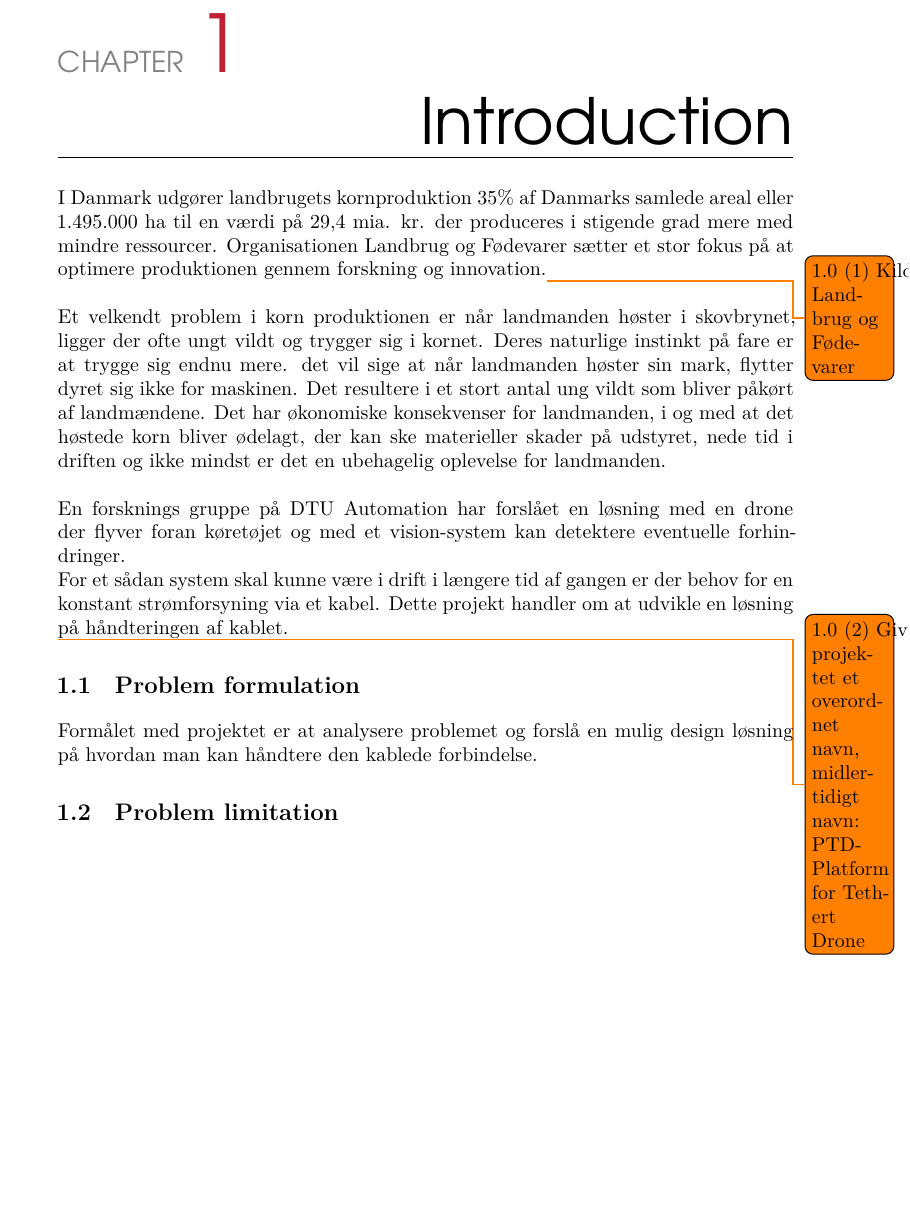
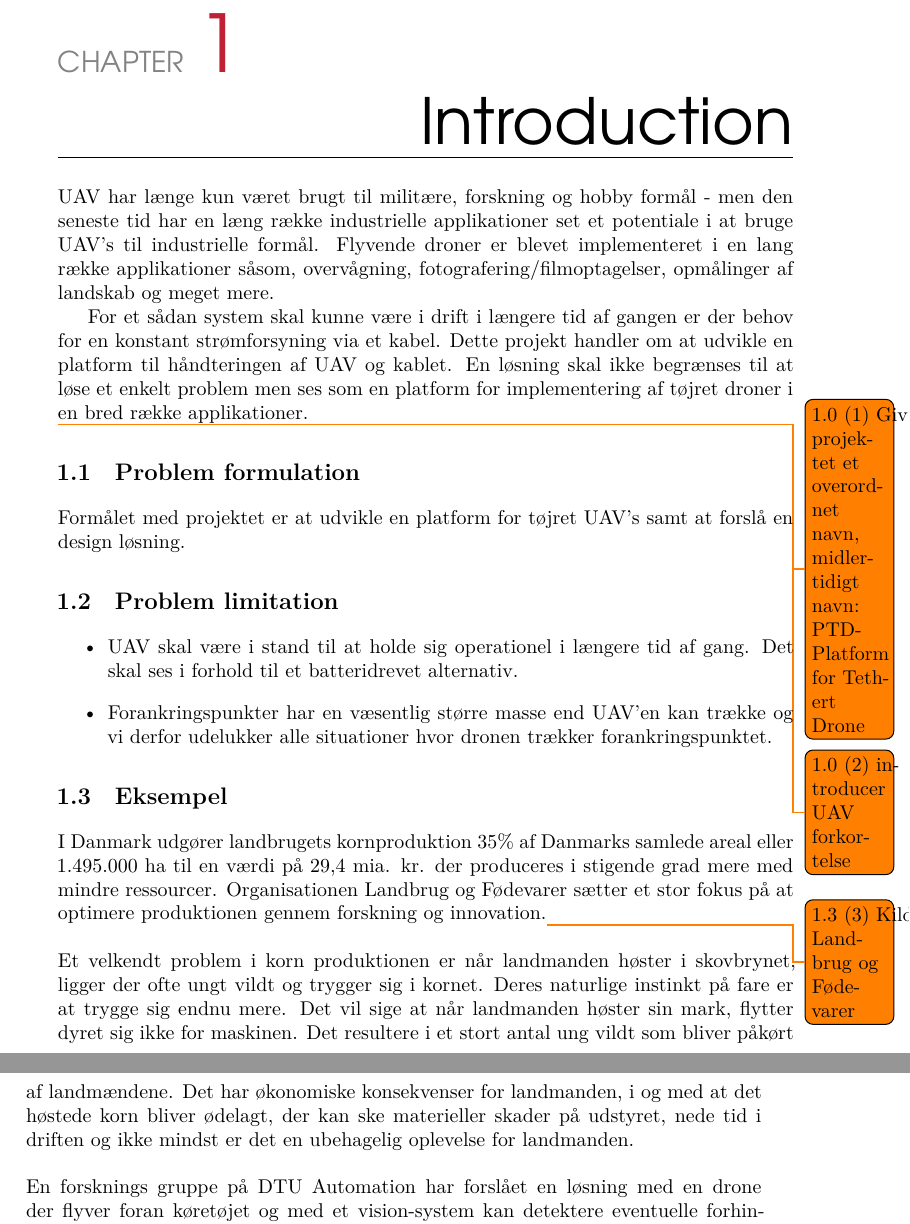
Before and after one commit to savnik/TCUAV, a LaTeX thesis (thesis/Thesis.tex, which reads thesis/chapters/Introduction.tex): part of page 13 of 28 before the commit and two parts of pages 13 and 14 of 28 after it, the two joined at a grey line, cut so that both start at the same text, the shorter picture padded with empty space. Compiled offline with XeLaTeX; a missing font is replaced by an installed copy or a similar font.

Commit message:
Presentation
Started on presentation

```diff
--- a/thesis/chapters/Introduction.tex
+++ b/thesis/chapters/Introduction.tex
@@ -1,19 +1,32 @@
 %!TEX root = ../Thesis.tex
 \chapter{Introduction}
+
+UAV har længe kun været brugt til militære, forskning og hobby formål - men den seneste tid har en læng række industrielle applikationer set et potentiale i at bruge UAV's til industrielle formål.
+Flyvende droner er blevet implementeret i en lang række applikationer såsom, overvågning, fotografering/filmoptagelser, opmålinger af landskab og meget mere.
+
+For et sådan system skal kunne være i drift i længere tid af gangen er der behov for en konstant strømforsyning via et kabel. Dette projekt handler om at udvikle en platform til håndteringen af UAV og kablet.
+En løsning skal ikke begrænses til at løse et enkelt problem men ses som en platform for implementering af tøjret droner i en bred række applikationer.
+
+\todo{Giv projektet et overordnet navn, midlertidigt navn: PTD-Platform for Tethert Drone}
+\todo{introducer UAV forkortelse}
+
+\section{Problem formulation}
+Formålet med projektet er at udvikle en platform for tøjret UAV's samt at forslå en design løsning.
+
+\section{Problem limitation}
+\begin{itemize}
+\item UAV skal være i stand til at holde sig operationel i længere tid af gang. Det skal ses i forhold til et batteridrevet alternativ.
+\item Forankringspunkter har en væsentlig større masse end UAV'en kan  trække og vi derfor udelukker alle situationer hvor dronen trækker forankringspunktet.
+\end{itemize}
+
+
+\section{Eksempel}
 
 I Danmark udgører landbrugets kornproduktion 35\% af Danmarks samlede areal eller 1.495.000 ha til en værdi på 29,4 mia. kr. der produceres i stigende grad mere med mindre ressourcer. Organisationen Landbrug og Fødevarer sætter et stor fokus på at optimere produktionen gennem forskning og innovation.\todo{Kilder: Landbrug og Fødevarer}
 \\
 \\
-Et velkendt problem i korn produktionen er når landmanden høster i skovbrynet, ligger der ofte ungt vildt og trygger sig i kornet. Deres naturlige instinkt på fare er at trygge sig endnu mere. det vil sige at når landmanden høster sin mark, flytter dyret sig ikke for maskinen. Det resultere i et stort antal ung vildt som bliver påkørt af landmændene. Det har økonomiske konsekvenser for landmanden, i og med at det høstede korn bliver ødelagt, der kan ske materieller skader på udstyret, nede tid i driften og ikke mindst er det en ubehagelig oplevelse for landmanden.
+Et velkendt problem i korn produktionen er når landmanden høster i skovbrynet, ligger der ofte ungt vildt og trygger sig i kornet. Deres naturlige instinkt på fare er at trygge sig endnu mere. Det vil sige at når landmanden høster sin mark, flytter dyret sig ikke for maskinen. Det resultere i et stort antal ung vildt som bliver påkørt af landmændene. Det har økonomiske konsekvenser for landmanden, i og med at det høstede korn bliver ødelagt, der kan ske materieller skader på udstyret, nede tid i driften og ikke mindst er det en ubehagelig oplevelse for landmanden.
 \\
 \\
 En forsknings gruppe på DTU Automation har forslået en løsning med en drone der flyver foran køretøjet og med et vision-system kan detektere eventuelle forhindringer.
 \\
-For et sådan system skal kunne være i drift i længere tid af gangen er der behov for en konstant strømforsyning via et kabel. Dette projekt handler om at udvikle en løsning på håndteringen af kablet.
-
-\todo{Giv projektet et overordnet navn, midlertidigt navn: PTD-Platform for Tethert Drone}
-
-\section{Problem formulation}
-Formålet med projektet er at analysere problemet og forslå en mulig design løsning på hvordan man kan håndtere den kablede forbindelse.
-
-\section{Problem limitation}
```
Also changed, not shown: thesis/Thesis.pdf, 16 other files.
